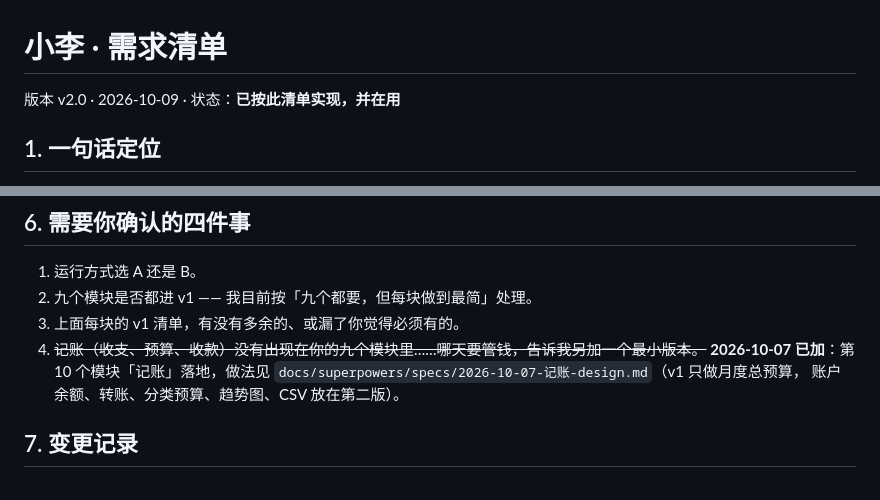
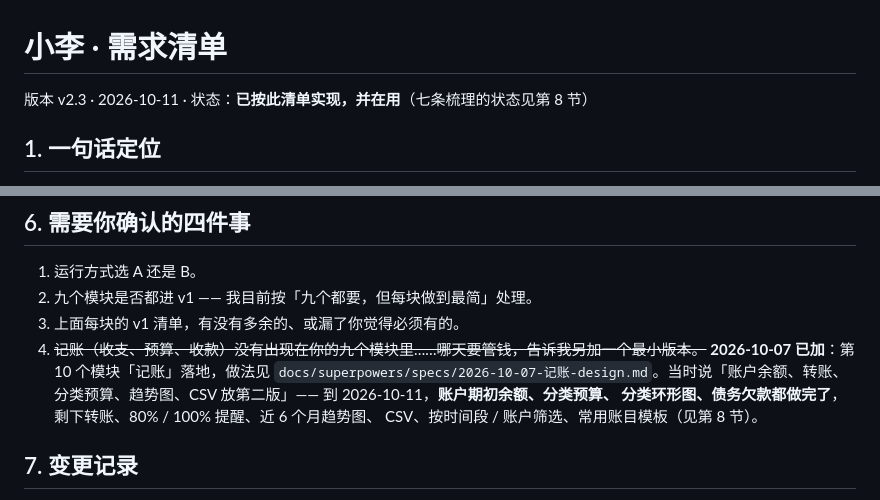
Before and after one commit to LuZhong-Li/my-self-efficiency-app, a Markdown page: docs/需求清单.md, 2 parts joined by grey strips. Rendered like a GitHub page.

```diff
--- a/docs/需求清单.md
+++ b/docs/需求清单.md
@@ -1,6 +1,6 @@
 # 小李 · 需求清单
 
-版本 v2.0 · 2026-10-09 · 状态：**已按此清单实现，并在用**
+版本 v2.3 · 2026-10-11 · 状态：**已按此清单实现，并在用**（七条梳理的状态见第 8 节）
 
 ## 1. 一句话定位
 
@@ -68,8 +68,10 @@
 3. 上面每块的 v1 清单，有没有多余的、或漏了你觉得必须有的。
 4. ~~记账（收支、预算、收款）没有出现在你的九个模块里……哪天要管钱，告诉我另加一个最小版本。~~
    **2026-10-07 已加**：第 10 个模块「记账」落地，做法见
-   `docs/superpowers/specs/2026-10-07-记账-design.md`（v1 只做月度总预算，
-   账户余额、转账、分类预算、趋势图、CSV 放在第二版）。
+   `docs/superpowers/specs/2026-10-07-记账-design.md`。当时说「账户余额、转账、
+   分类预算、趋势图、CSV 放第二版」—— 到 2026-10-11，**账户期初余额、分类预算、
+   分类环形图、债务欠款都做完了**，剩下转账、80% / 100% 提醒、近 6 个月趋势图、
+   CSV、按时间段 / 账户筛选、常用账目模板（见第 8 节）。
 
 ## 7. 变更记录
 
```
Also changed, not shown: other parts of docs/需求清单.md (+42 -0 lines), docs/设计-v1.md (+11 -4 lines).
